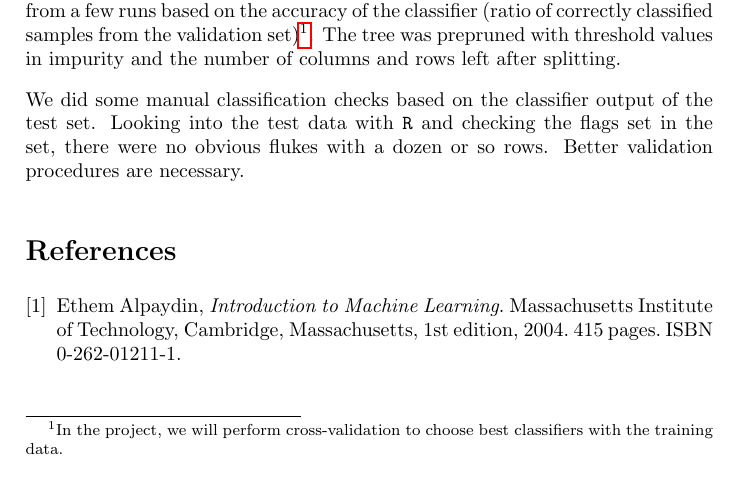
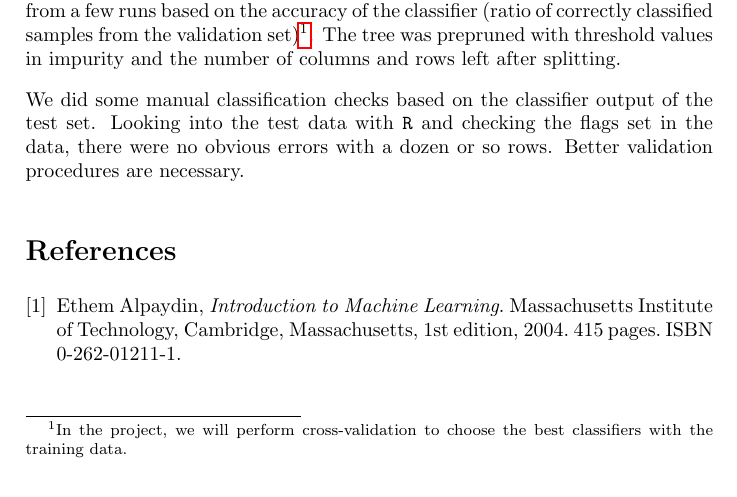
Before and after one commit to sjlehtin/spam-or-ham, a LaTeX document (mlmethods_44814P.tex): part of the page, cut so that both start at the same text. Compiled offline with pdfLaTeX.

Commit message:
Proofread.

```diff
--- a/mlmethods_44814P.tex
+++ b/mlmethods_44814P.tex
@@ -54,14 +54,14 @@ in manipulating the necessary data structures.
 The predictions were created with a decision tree classifier, chosen
 manually from a few runs based on the accuracy of the classifier (ratio
 of correctly classified samples from the validation set)\footnote{In the
-  project, we will perform cross-validation to choose best classifiers
-  with the training data.}.  The tree was prepruned with threshold
-values in impurity and the number of columns and rows left after
-splitting.
+  project, we will perform cross-validation to choose the best
+  classifiers with the training data.}.  The tree was prepruned with
+threshold values in impurity and the number of columns and rows left
+after splitting.
 
 We did some manual classification checks based on the classifier output
 of the test set.  Looking into the test data with \texttt{R} and
-checking the flags set in the set, there were no obvious flukes with a
+checking the flags set in the data, there were no obvious errors with a
 dozen or so rows.  Better validation procedures are necessary.
 
 \begin{thebibliography}{9}
```
